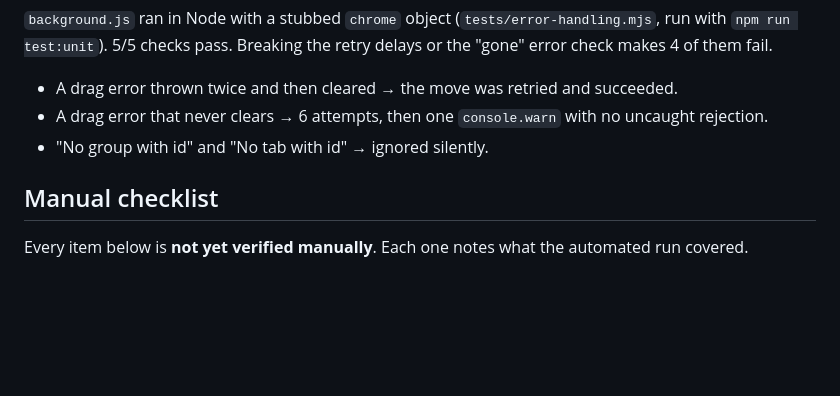
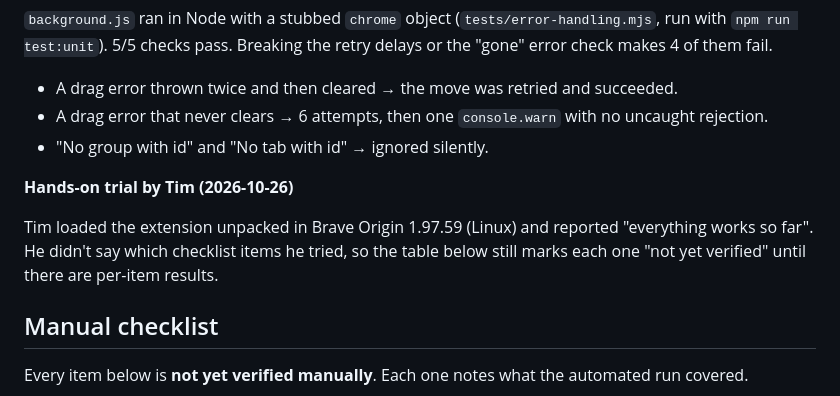
Before and after one commit to ninepointlabs/group-anchor, a Markdown page: TESTING.md, the part around the change. Rendered like a GitHub page; blank space fills up the shorter version.

Commit message:
TESTING.md: record Tim's initial Brave Origin trial

```diff
--- a/TESTING.md
+++ b/TESTING.md
@@ -40,6 +40,13 @@ Breaking the retry delays or the "gone" error check makes 4 of them fail.
   uncaught rejection.
 - "No group with id" and "No tab with id" → ignored silently.
 
+**Hands-on trial by Tim (2026-10-26)**
+
+Tim loaded the extension unpacked in Brave Origin 1.97.59 (Linux) and reported
+"everything works so far". He didn't say which checklist items he tried, so
+the table below still marks each one "not yet verified" until there are
+per-item results.
+
 ## Manual checklist
 
 Every item below is **not yet verified manually**. Each one notes what the
```
